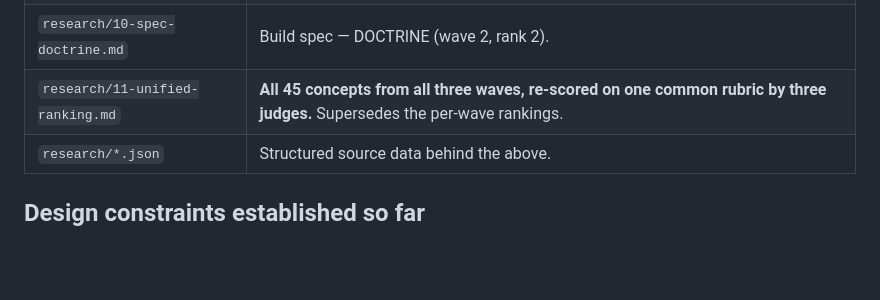
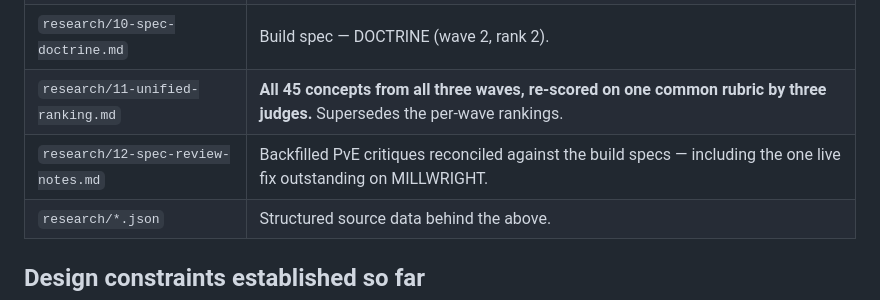
Before and after one commit to 13V/game, a Markdown page: README.md, the part around the change. Rendered like a GitHub page; blank space fills up the shorter version.

Commit message:
Record the outstanding MILLWRIGHT fix in STATUS and README
Co-Authored-By: Claude Opus 5 <noreply@anthropic.com>
Claude-Session: https://claude.ai/code/session_01VpB9C5JRumpAFVTZoY1NZk

```diff
--- a/README.md
+++ b/README.md
@@ -19,6 +19,7 @@ research and vetted concepts, not code.
 | `research/09-spec-millwright.md` | Build spec — MILLWRIGHT (wave 2, rank 1). |
 | `research/10-spec-doctrine.md` | Build spec — DOCTRINE (wave 2, rank 2). |
 | `research/11-unified-ranking.md` | **All 45 concepts from all three waves, re-scored on one common rubric by three judges.** Supersedes the per-wave rankings. |
+| `research/12-spec-review-notes.md` | Backfilled PvE critiques reconciled against the build specs — including the one live fix outstanding on MILLWRIGHT. |
 | `research/*.json` | Structured source data behind the above. |
 
 ## Design constraints established so far
```
Also changed, not shown: STATUS.md (+14 -3 lines).
